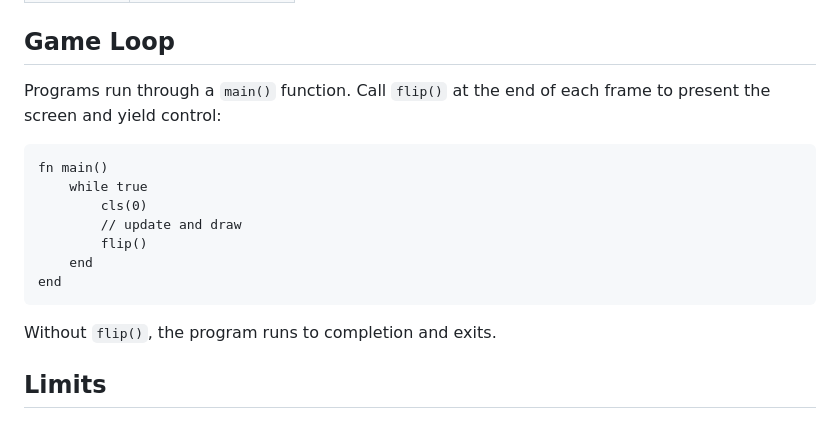
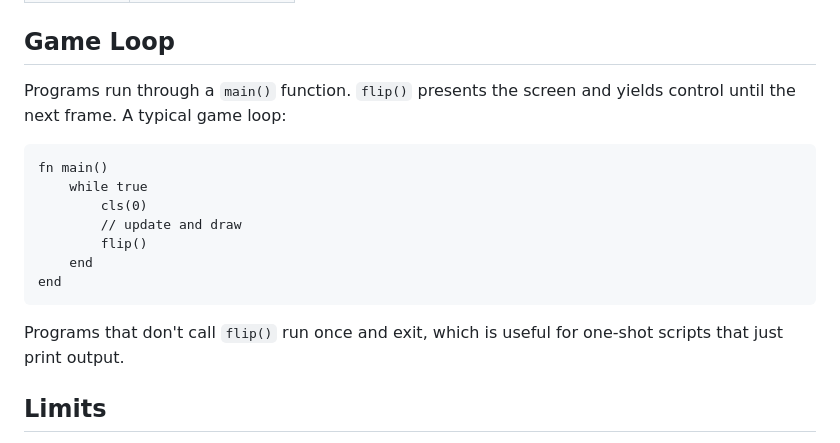
Before and after one commit to gabrielbosio/monokrom, a Markdown page: LANGUAGE.md, the part around the change. Rendered like a GitHub page.

Commit message:
Clarify game loop section in language reference

````diff
--- a/LANGUAGE.md
+++ b/LANGUAGE.md
@@ -252,7 +252,7 @@ Button mapping:
 
 ## Game Loop
 
-Programs run through a `main()` function. Call `flip()` at the end of each frame to present the screen and yield control:
+Programs run through a `main()` function. `flip()` presents the screen and yields control until the next frame. A typical game loop:
 
 ```
 fn main()
@@ -264,7 +264,7 @@ fn main()
 end
 ```
 
-Without `flip()`, the program runs to completion and exits.
+Programs that don't call `flip()` run once and exit, which is useful for one-shot scripts that just print output.
 
 ## Limits
 
````
